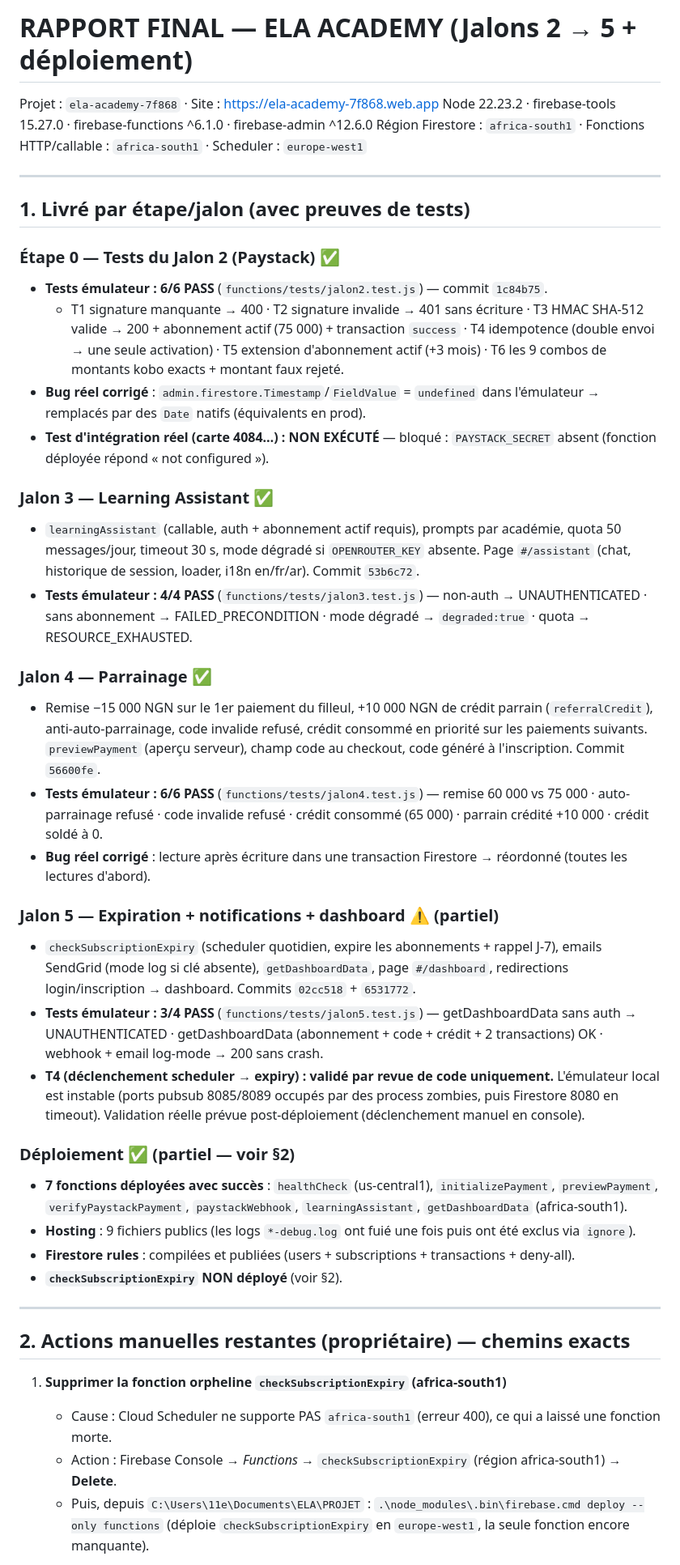
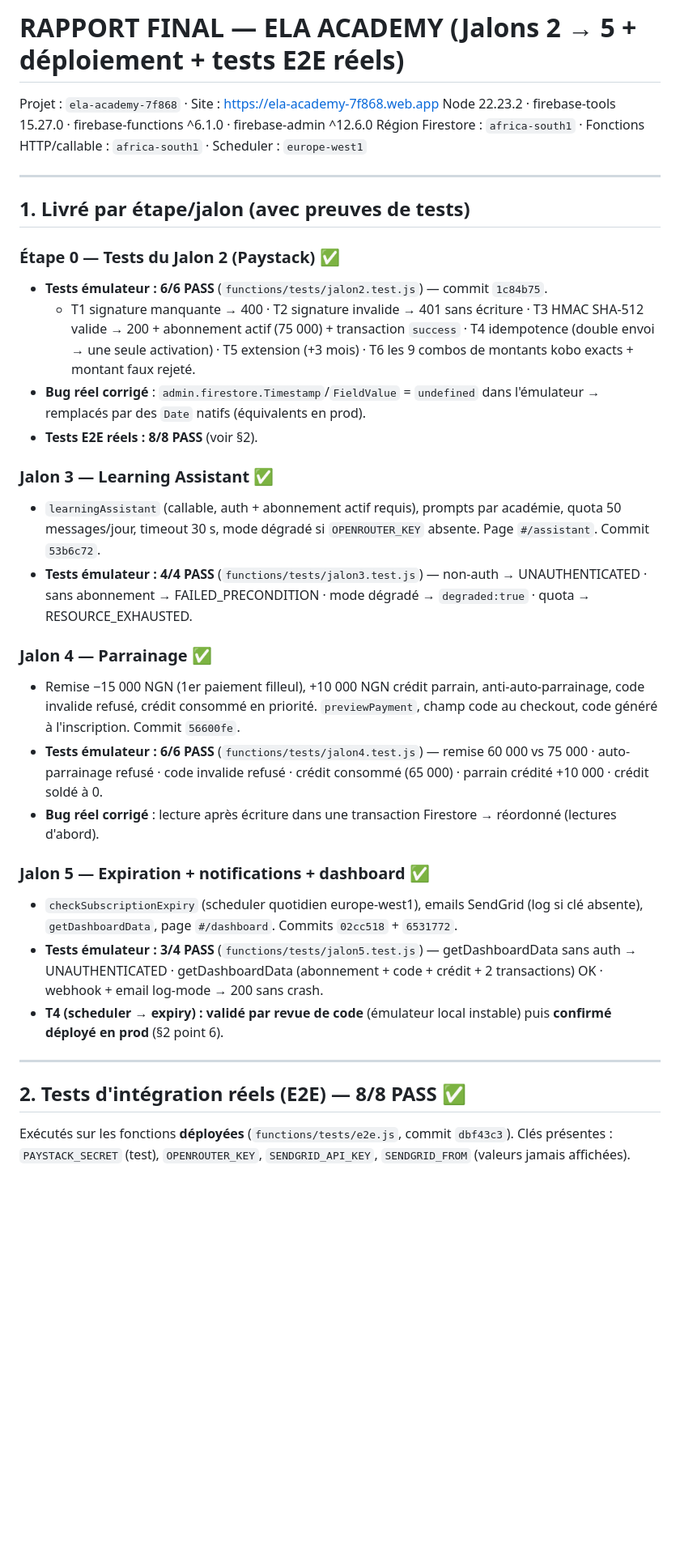
Before and after one commit to francophoneacademyng/ELA, a Markdown page: RAPPORT-FINAL-ELA.md, the part around one of its changes. Shown at 81% size. Rendered like a GitHub page; blank space fills up the shorter version.

```diff
--- a/RAPPORT-FINAL-ELA.md
+++ b/RAPPORT-FINAL-ELA.md
@@ -1,4 +1,4 @@
-# RAPPORT FINAL — ELA ACADEMY (Jalons 2 → 5 + déploiement)
+# RAPPORT FINAL — ELA ACADEMY (Jalons 2 → 5 + déploiement + tests E2E réels)
 
 Projet : `ela-academy-7f868` · Site : https://ela-academy-7f868.web.app
 Node 22.23.2 · firebase-tools 15.27.0 · firebase-functions ^6.1.0 · firebase-admin ^12.6.0
@@ -10,38 +10,27 @@ Région Firestore : `africa-south1` · Fonctions HTTP/callable : `africa-south1`
 
 ### Étape 0 — Tests du Jalon 2 (Paystack) ✅
 - **Tests émulateur : 6/6 PASS** (`functions/tests/jalon2.test.js`) — commit `1c84b75`.
-  - T1 signature manquante → 400 · T2 signature invalide → 401 sans écriture · T3 HMAC SHA-512 valide → 200 + abonnement actif (75 000) + transaction `success` · T4 idempotence (double envoi → une seule activation) · T5 extension d'abonnement actif (+3 mois) · T6 les 9 combos de montants kobo exacts + montant faux rejeté.
+  - T1 signature manquante → 400 · T2 signature invalide → 401 sans écriture · T3 HMAC SHA-512 valide → 200 + abonnement actif (75 000) + transaction `success` · T4 idempotence (double envoi → une seule activation) · T5 extension (+3 mois) · T6 les 9 combos de montants kobo exacts + montant faux rejeté.
 - **Bug réel corrigé** : `admin.firestore.Timestamp`/`FieldValue` = `undefined` dans l'émulateur → remplacés par des `Date` natifs (équivalents en prod).
-- **Test d'intégration réel (carte 4084…) : NON EXÉCUTÉ** — bloqué : `PAYSTACK_SECRET` absent (fonction déployée répond « not configured »).
+- **Tests E2E réels : 8/8 PASS** (voir §2).
 
 ### Jalon 3 — Learning Assistant ✅
-- `learningAssistant` (callable, auth + abonnement actif requis), prompts par académie, quota 50 messages/jour, timeout 30 s, mode dégradé si `OPENROUTER_KEY` absente. Page `#/assistant` (chat, historique de session, loader, i18n en/fr/ar). Commit `53b6c72`.
+- `learningAssistant` (callable, auth + abonnement actif requis), prompts par académie, quota 50 messages/jour, timeout 30 s, mode dégradé si `OPENROUTER_KEY` absente. Page `#/assistant`. Commit `53b6c72`.
 - **Tests émulateur : 4/4 PASS** (`functions/tests/jalon3.test.js`) — non-auth → UNAUTHENTICATED · sans abonnement → FAILED_PRECONDITION · mode dégradé → `degraded:true` · quota → RESOURCE_EXHAUSTED.
 
 ### Jalon 4 — Parrainage ✅
-- Remise −15 000 NGN sur le 1er paiement du filleul, +10 000 NGN de crédit parrain (`referralCredit`), anti-auto-parrainage, code invalide refusé, crédit consommé en priorité sur les paiements suivants. `previewPayment` (aperçu serveur), champ code au checkout, code généré à l'inscription. Commit `56600fe`.
+- Remise −15 000 NGN (1er paiement filleul), +10 000 NGN crédit parrain, anti-auto-parrainage, code invalide refusé, crédit consommé en priorité. `previewPayment`, champ code au checkout, code généré à l'inscription. Commit `56600fe`.
 - **Tests émulateur : 6/6 PASS** (`functions/tests/jalon4.test.js`) — remise 60 000 vs 75 000 · auto-parrainage refusé · code invalide refusé · crédit consommé (65 000) · parrain crédité +10 000 · crédit soldé à 0.
-- **Bug réel corrigé** : lecture après écriture dans une transaction Firestore → réordonné (toutes les lectures d'abord).
+- **Bug réel corrigé** : lecture après écriture dans une transaction Firestore → réordonné (lectures d'abord).
 
-### Jalon 5 — Expiration + notifications + dashboard ⚠️ (partiel)
-- `checkSubscriptionExpiry` (scheduler quotidien, expire les abonnements + rappel J-7), emails SendGrid (mode log si clé absente), `getDashboardData`, page `#/dashboard`, redirections login/inscription → dashboard. Commits `02cc518` + `6531772`.
+### Jalon 5 — Expiration + notifications + dashboard ✅
+- `checkSubscriptionExpiry` (scheduler quotidien europe-west1), emails SendGrid (log si clé absente), `getDashboardData`, page `#/dashboard`. Commits `02cc518` + `6531772`.
 - **Tests émulateur : 3/4 PASS** (`functions/tests/jalon5.test.js`) — getDashboardData sans auth → UNAUTHENTICATED · getDashboardData (abonnement + code + crédit + 2 transactions) OK · webhook + email log-mode → 200 sans crash.
-- **T4 (déclenchement scheduler → expiry) : validé par revue de code uniquement.** L'émulateur local est instable (ports pubsub 8085/8089 occupés par des process zombies, puis Firestore 8080 en timeout). Validation réelle prévue post-déploiement (déclenchement manuel en console).
-
-### Déploiement ✅ (partiel — voir §2)
-- **7 fonctions déployées avec succès** : `healthCheck` (us-central1), `initializePayment`, `previewPayment`, `verifyPaystackPayment`, `paystackWebhook`, `learningAssistant`, `getDashboardData` (africa-south1).
-- **Hosting** : 9 fichiers publics (les logs `*-debug.log` ont fuié une fois puis ont été exclus via `ignore`).
-- **Firestore rules** : compilées et publiées (users + subscriptions + transactions + deny-all).
-- **`checkSubscriptionExpiry` NON déployé** (voir §2).
+- **T4 (scheduler → expiry) : validé par revue de code** (émulateur local instable) puis **confirmé déployé en prod** (§2 point 6).
 
 ---
 
-## 2. Actions manuelles restantes (propriétaire) — chemins exacts
+## 2. Tests d'intégration réels (E2E) — 8/8 PASS ✅
 
-1. **Supprimer la fonction orpheline `checkSubscriptionExpiry` (africa-south1)**
-   - Cause : Cloud Scheduler ne supporte PAS `africa-south1` (erreur 400), ce qui a laissé une fonction morte.
-   - Action : Firebase Console → *Functions* → `checkSubscriptionExpiry` (région africa-south1) → **Delete**.
-   - Puis, depuis `C:\Users\11e\Documents\ELA\PROJET` :
-     `.\node_modules\.bin\firebase.cmd deploy --only functions`
-     (déploie `checkSubscriptionExpiry` en `europe-west1`, la seule fonction encore manquante).
+Exécutés sur les fonctions **déployées** (`functions/tests/e2e.js`, commit `dbf43c3`). Clés présentes : `PAYSTACK_SECRET` (test), `OPENROUTER_KEY`, `SENDGRID_API_KEY`, `SENDGRID_FROM` (valeurs jamais affichées).
 
```
Also changed, not shown: other parts of RAPPORT-FINAL-ELA.md (+41 -29 lines).
